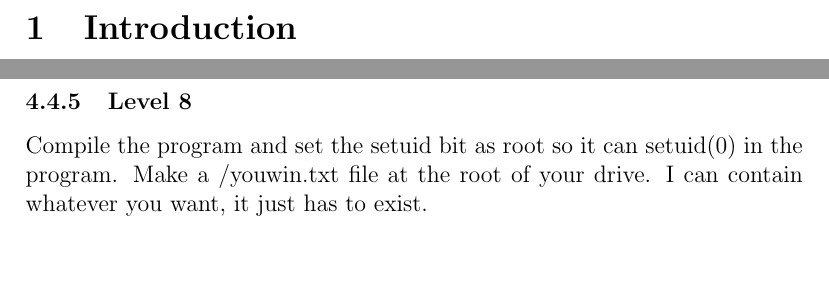
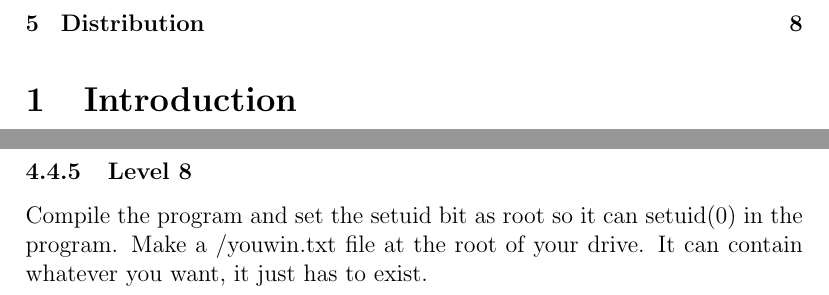
Before and after one commit to nat-henderson/one-man-ctf, a LaTeX document (report/ctf.tex): two parts of pages 2 and 7 of 7 before the commit and two parts of pages 2 and 7 of 8 after it, joined at a grey line, cut at the place of the change, the shorter picture padded with empty space. Compiled offline with pdfLaTeX.

Commit message:
working on distribution section
Signed-off-by: Nathan McKinley <ndm25@case.edu>

```diff
--- a/report/ctf.tex
+++ b/report/ctf.tex
@@ -132,5 +132,6 @@ The service must be started on the machine for level5, preferably by a privilege
 We need an apache server, a mySQL database, the python-fcgi module and the apache fcgi module.  The mySQL database must contain a database called "shortener" with the tables "urls" and "passwords".  "urls" must contain two string fields, longurl and short.  "passwords" must contain "pw" and "host".  App.py must have its handler set to FCGI-Script in the apache configuration file.
 \subsubsection{Level 8}
 Compile the program and set the setuid bit as root so it can setuid(0) in the
-program. Make a /youwin.txt file at the root of your drive. I can contain
+program. Make a /youwin.txt file at the root of your drive. It can contain
 whatever you want, it just has to exist.
+\section{Distribution}
```
Also changed, not shown: report/ctf.tex (5 more changed lines).
